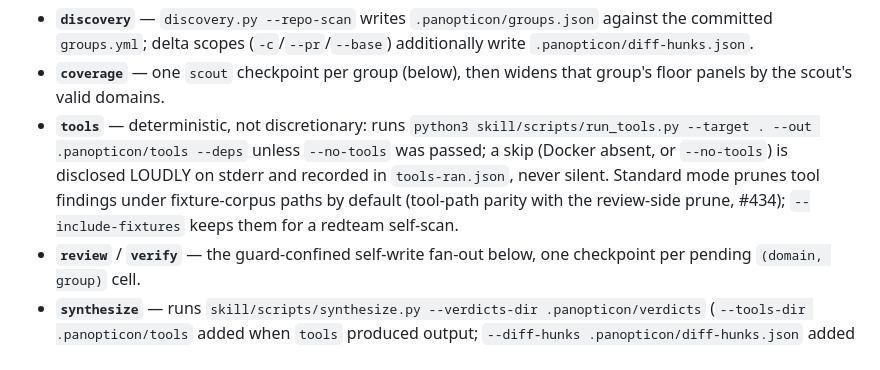
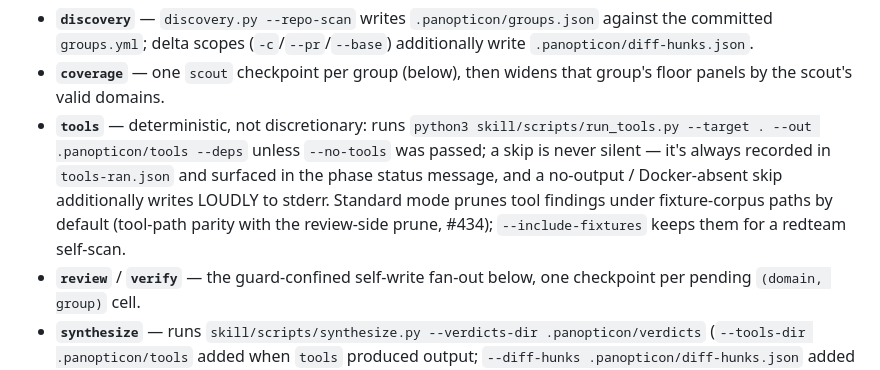
Before and after one commit to panopticon-scanner/panopticon, a Markdown page: skill/SKILL.md, the part around the change. GitHub-like rendering.

```diff
--- a/skill/SKILL.md
+++ b/skill/SKILL.md
@@ -51,7 +51,7 @@ Loop:
 Phases run in order — `discovery` → `coverage` → `tools` → `review` → `verify` → `synthesize` → `validate`:
 - **`discovery`** — `discovery.py --repo-scan` writes `.panopticon/groups.json` against the committed `groups.yml`; delta scopes (`-c`/`--pr`/`--base`) additionally write `.panopticon/diff-hunks.json`.
 - **`coverage`** — one `scout` checkpoint per group (below), then widens that group's floor panels by the scout's valid domains.
-- **`tools`** — deterministic, not discretionary: runs `python3 skill/scripts/run_tools.py --target . --out .panopticon/tools --deps` unless `--no-tools` was passed; a skip (Docker absent, or `--no-tools`) is disclosed LOUDLY on stderr and recorded in `tools-ran.json`, never silent. Standard mode prunes tool findings under fixture-corpus paths by default (tool-path parity with the review-side prune, #434); `--include-fixtures` keeps them for a redteam self-scan.
+- **`tools`** — deterministic, not discretionary: runs `python3 skill/scripts/run_tools.py --target . --out .panopticon/tools --deps` unless `--no-tools` was passed; a skip is never silent — it's always recorded in `tools-ran.json` and surfaced in the phase status message, and a no-output / Docker-absent skip additionally writes LOUDLY to stderr. Standard mode prunes tool findings under fixture-corpus paths by default (tool-path parity with the review-side prune, #434); `--include-fixtures` keeps them for a redteam self-scan.
 - **`review`** / **`verify`** — the guard-confined self-write fan-out below, one checkpoint per pending `(domain, group)` cell.
 - **`synthesize`** — runs `skill/scripts/synthesize.py --verdicts-dir .panopticon/verdicts` (`--tools-dir .panopticon/tools` added when `tools` produced output; `--diff-hunks .panopticon/diff-hunks.json` added when `discovery` emitted it) → `.panopticon/report.json`. SARIF is ingested via `skill/scripts/ingest_tools.py`, but only because `--tools-dir` was passed — a scan that ran but was never wired in would sit on disk un-ingested. Every report also carries `meta.cost` — the run's dispatch ledger, derived from the artifacts already on disk (scout profiles, the checkpoint entries, the verify queue), one `{phase, role, model, count}` row per dispatch class, plus a `tokens` slot that stays null until a host exposes per-dispatch usage — never hand-assemble it.
 - **`validate`** — captures a `git status --porcelain` baseline (`.panopticon/tree-baseline.txt`) at run start and diffs it here; any new change outside `.panopticon/` fails the phase (`status: error`) — treat the run as compromised: discard the findings, inspect the flagged paths, re-run.
```
Also changed, not shown: DEVELOPMENT.md (+2 -2 lines), README.md (+2 -2 lines).
